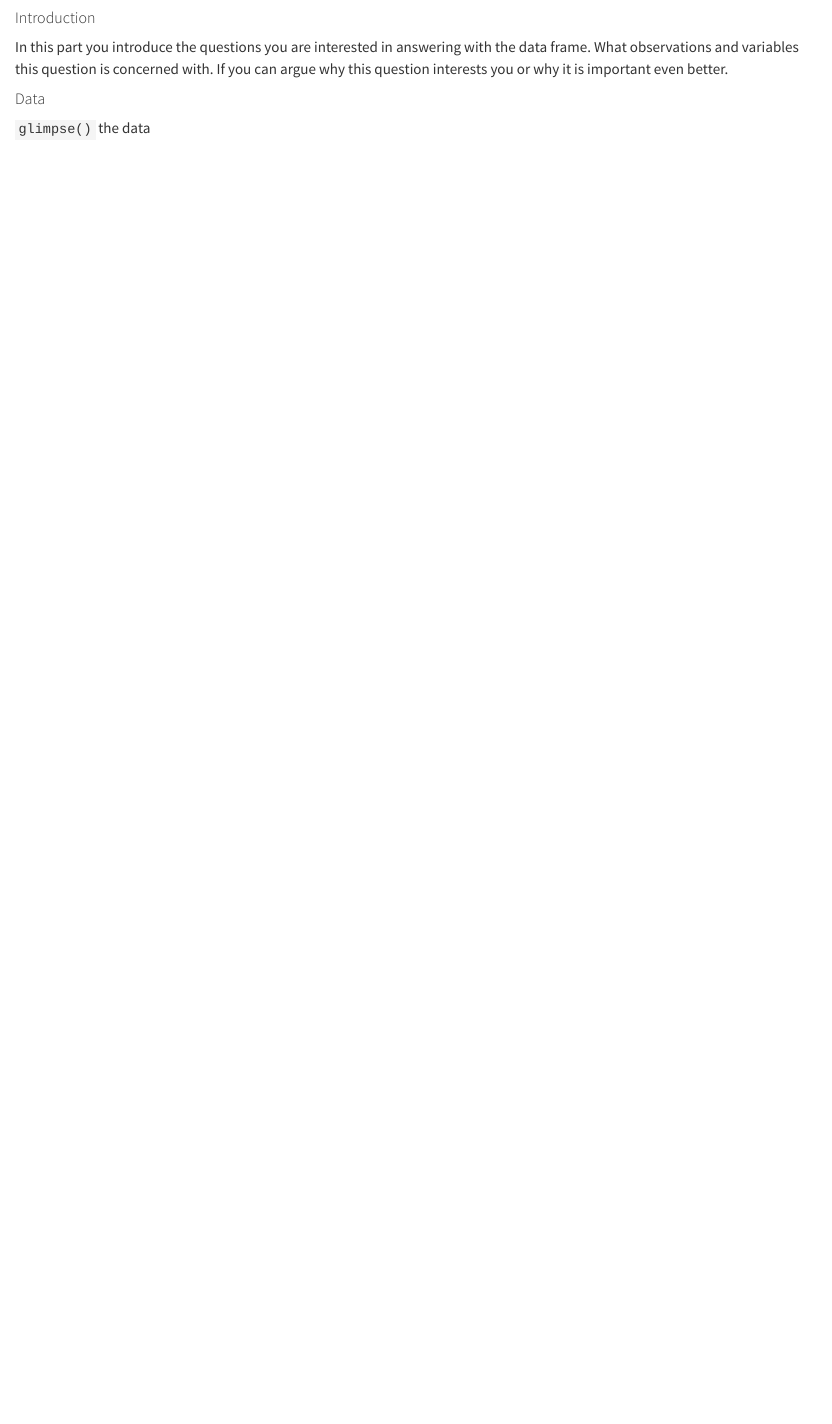
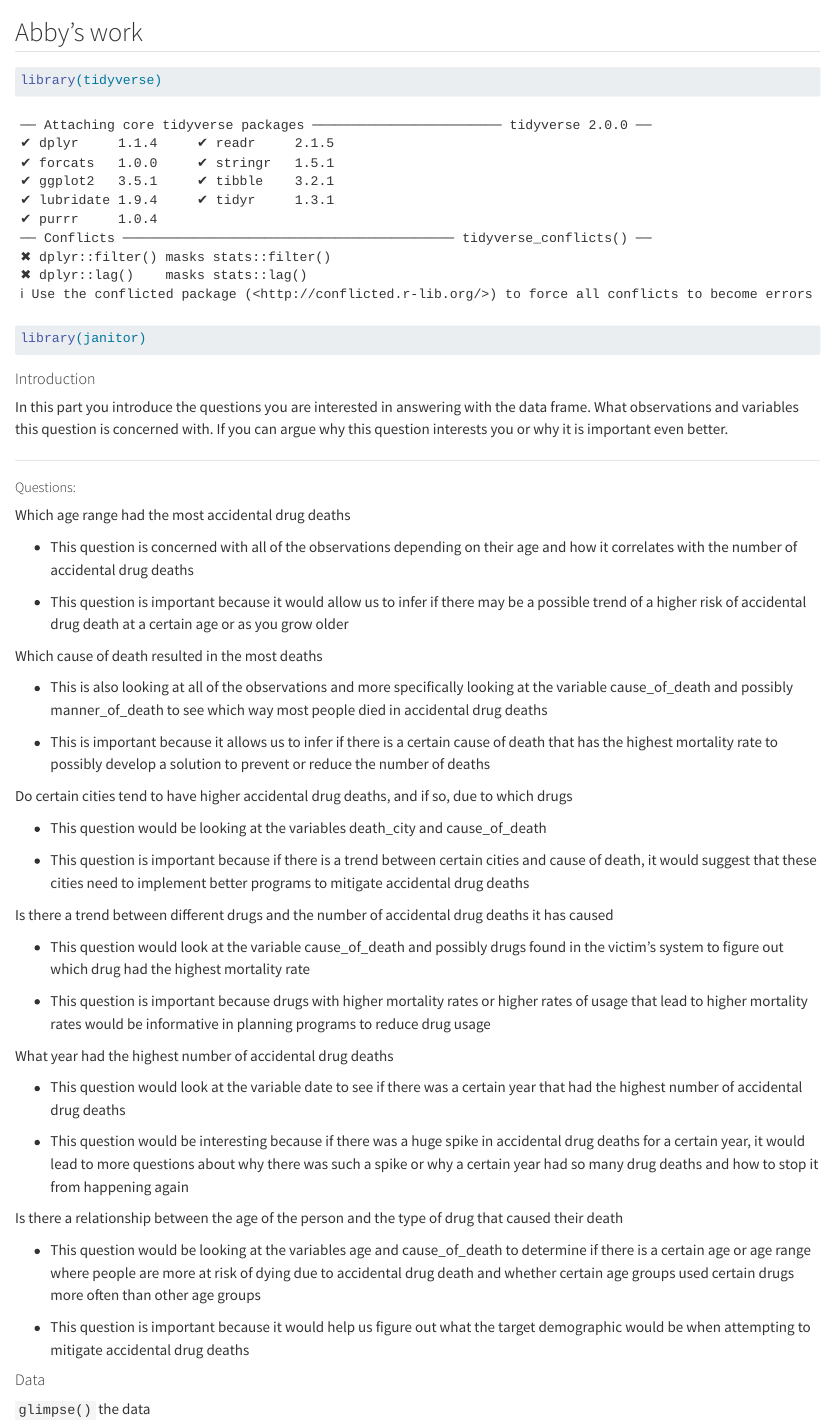
Before and after one commit to MillyZjy/test-for-push, a Quarto document (abby.qmd): the page in a window 1100 px wide, from its top. Rendered offline with R 4.5, knitr and Pandoc in place of Quarto, with nearby package versions; column names are cleaned by a stand-in for the janitor package.

Commit message:
updated introduction and data work

````diff
--- a/abby.qmd
+++ b/abby.qmd
@@ -1,3 +1,12 @@
+
+## Abby's work
+
+
+```{r}
+library(tidyverse)
+library(janitor)
+```
+
 
 #### Introduction
 
@@ -5,3 +14,42 @@ In this part you introduce the questions you are interested in answering with th
 What observations and variables this question is concerned with.
 If you can argue why this question interests you or why it is important even better.
 
+---
+
+##### Questions:
+
+Which age range had the most accidental drug deaths
+
+- This question is concerned with all of the observations depending on their age and how it correlates with the number of accidental drug deaths
+
+- This question is important because it would allow us to infer if there may be a possible trend of a higher risk of accidental drug death at a certain age or as you grow older
+
+Which cause of death resulted in the most deaths
+
+- This is also looking at all of the observations and more specifically looking at the variable cause_of_death and possibly manner_of_death to see which way most people died in accidental drug deaths
+
+- This is important because it allows us to infer if there is a certain cause of death that has the highest mortality rate to possibly develop a solution to prevent or reduce the number of deaths
+
+Do certain cities tend to have higher accidental drug deaths, and if so, due to which drugs
+
+- This question would be looking at the variables death_city and cause_of_death
+
+- This question is important because if there is a trend between certain cities and cause of death, it would suggest that these cities need to implement better programs to mitigate accidental drug deaths
+
+Is there a trend between different drugs and the number of accidental drug deaths it has caused
+
+- This question would look at the variable cause_of_death and possibly drugs found in the victim's system to figure out which drug had the highest mortality rate
+
+- This question is important because drugs with higher mortality rates or higher rates of usage that lead to higher mortality rates would be informative in planning programs to reduce drug usage
+
+What year had the highest number of accidental drug deaths
+
+- This question would look at the variable date to see if there was a certain year that had the highest number of accidental drug deaths
+
+- This question would be interesting because if there was a huge spike in accidental drug deaths for a certain year, it would lead to more questions about why there was such a spike or why a certain year had so many drug deaths and how to stop it from happening again
+
+Is there a relationship between the age of the person and the type of drug that caused their death
+
+- This question would be looking at the variables age and cause_of_death to determine if there is a certain age or age range where people are more at risk of dying due to accidental drug death and whether certain age groups used certain drugs more often than other age groups
+
+- This question is important because it would help us figure out what the target demographic would be when attempting to mitigate accidental drug deaths
````
Also changed, not shown: abby.qmd (11 more changed lines).
